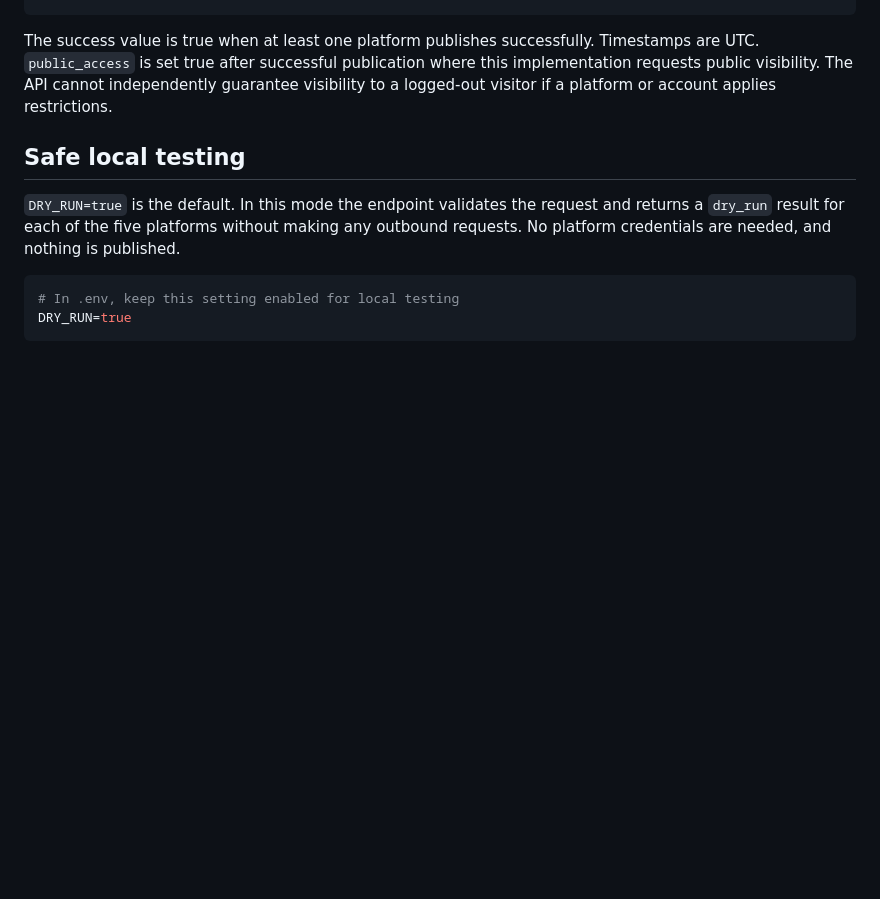
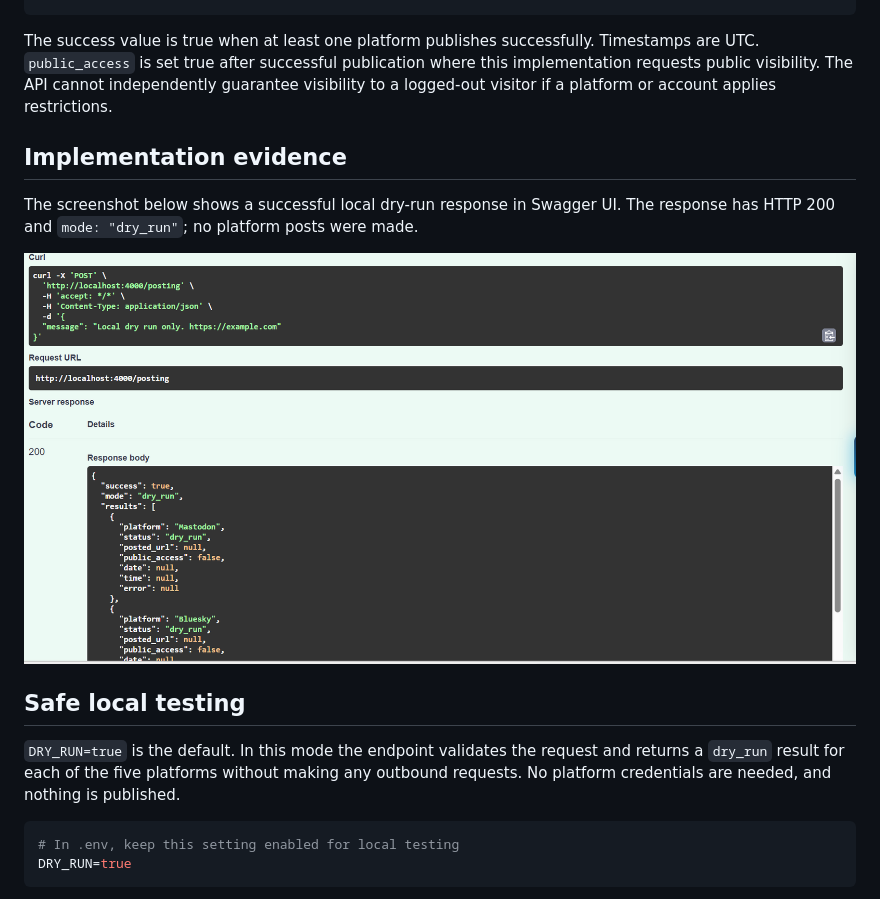
Before and after one commit to Achal-pandey5623/Dxora-Practical-Python-Test-Achal, a Markdown page: README.md, the part around the change. Drawn GitHub-style; pictures changed too: screenshots/dry-run.png (added); blank space fills up the shorter version.

Commit message:
Add dry-run screenshot to README

```diff
--- a/README.md
+++ b/README.md
@@ -69,6 +69,12 @@ Messages must be 1–200 characters and contain exactly one valid HTTP(S) link.
 
 The success value is true when at least one platform publishes successfully. Timestamps are UTC. `public_access` is set true after successful publication where this implementation requests public visibility. The API cannot independently guarantee visibility to a logged-out visitor if a platform or account applies restrictions.
 
+## Implementation evidence
+
+The screenshot below shows a successful local dry-run response in Swagger UI. The response has HTTP 200 and `mode: "dry_run"`; no platform posts were made.
+
+![Swagger UI dry-run response](screenshots/dry-run.png)
+
 ## Safe local testing
 
 `DRY_RUN=true` is the default. In this mode the endpoint validates the request and returns a `dry_run` result for each of the five platforms without making any outbound requests. No platform credentials are needed, and nothing is published.
```
